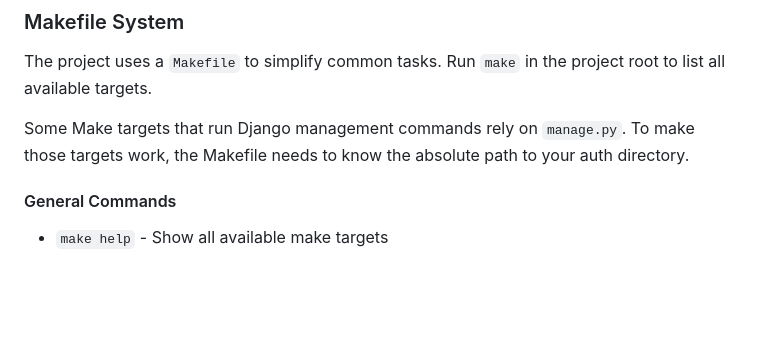
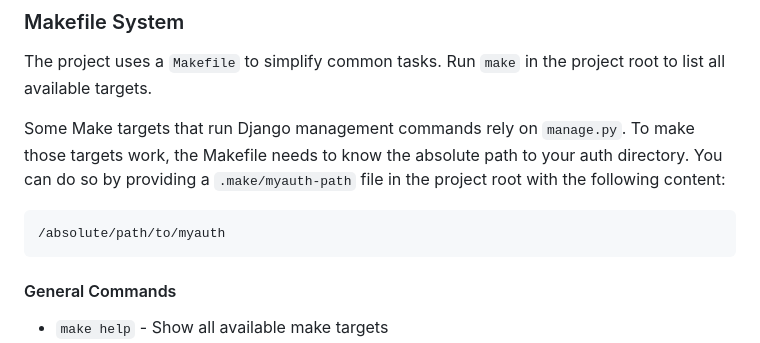
Before and after one commit to Geuthur/aa-taxsystem, a Markdown page: CONTRIBUTING.md, the part around the change. GitHub-like rendering; blank space fills up the shorter version.

Commit message:
[ADD] Customize Path Option

````diff
--- a/CONTRIBUTING.md
+++ b/CONTRIBUTING.md
@@ -90,6 +90,11 @@ The project uses a `Makefile` to simplify common tasks. Run `make` in the projec
 
 Some Make targets that run Django management commands rely on `manage.py`.
 To make those targets work, the Makefile needs to know the absolute path to your auth directory.
+You can do so by providing a `.make/myauth-path` file in the project root with the following content:
+
+```makefile
+/absolute/path/to/myauth
+```
 
 #### General Commands<a name="general-commands"></a>
 
````
